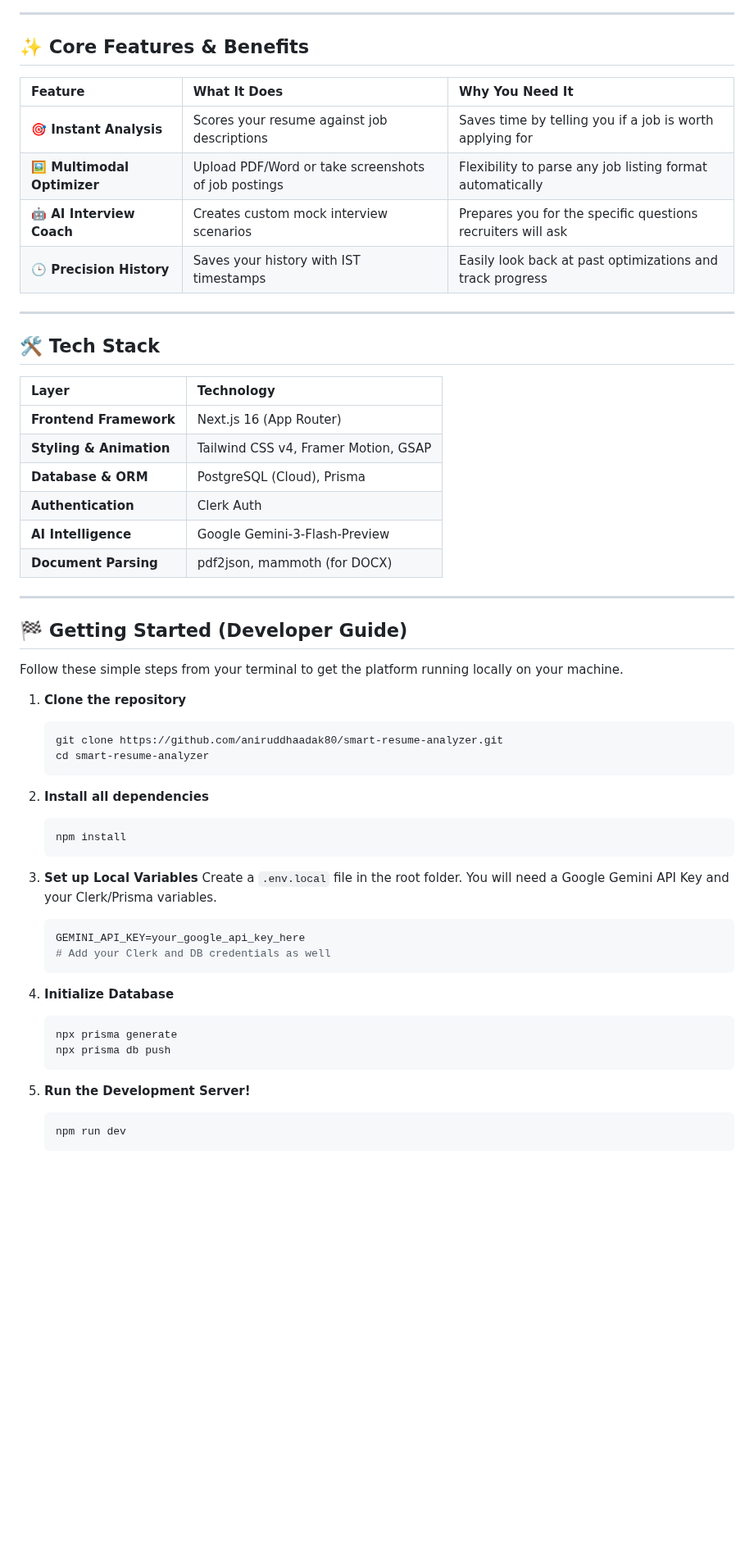
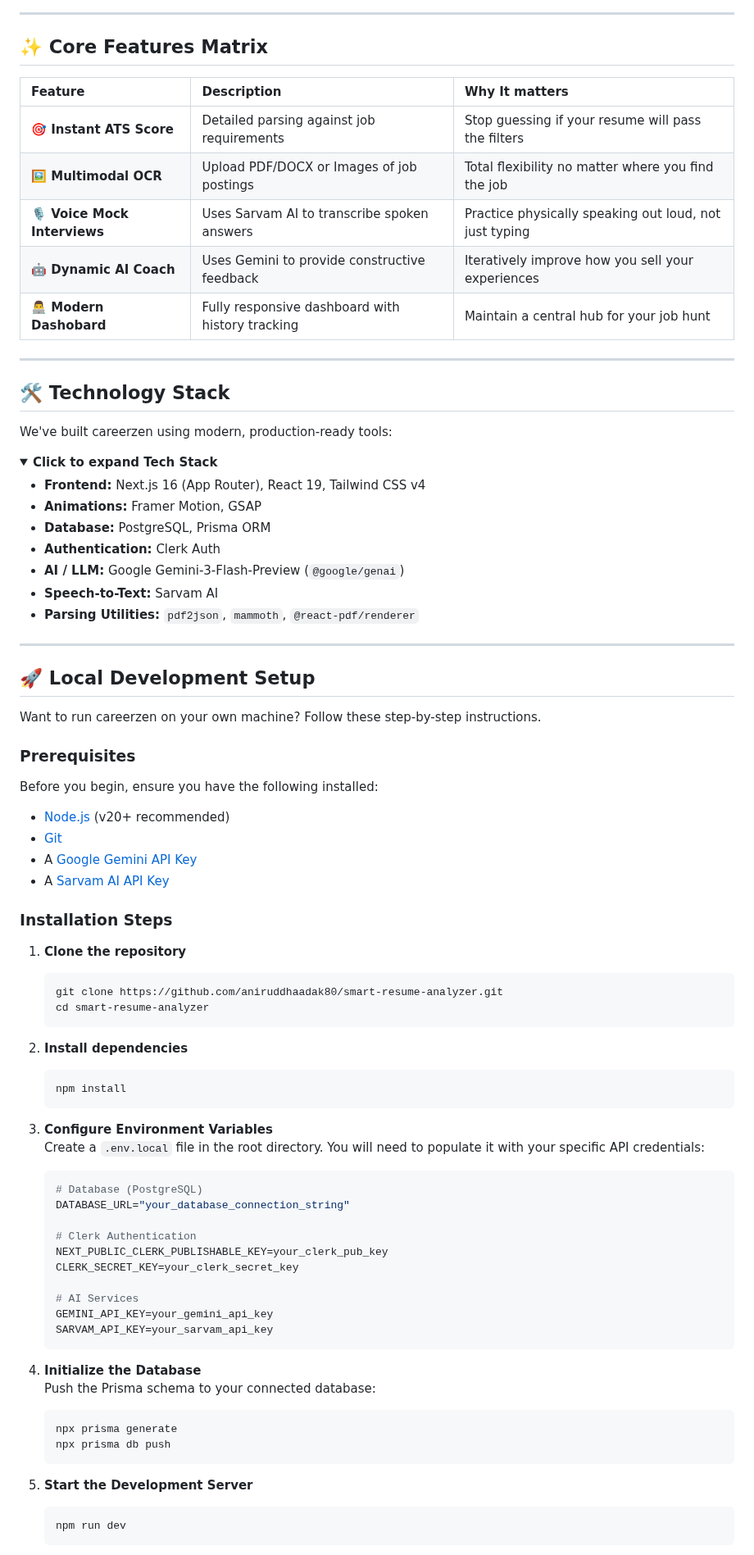
Before and after one commit to aniruddhaadak80/smart-resume-analyzer, a Markdown page: README.md, the part around one of its changes. Shown at 82% size. GitHub-like rendering; folded sections open; blank space fills up the shorter version.

Commit message:
docs: overhaul README with new hero banner, Sarvam STT flowchart, and professional structure

````diff
--- a/README.md
+++ b/README.md
@@ -43,33 +98,48 @@ graph TD;
 
 ---
 
-## ✨ Core Features & Benefits
+## ✨ Core Features Matrix
 
-| Feature | What It Does | Why You Need It |
+| Feature | Description | Why It matters |
 | :--- | :--- | :--- |
-| **🎯 Instant Analysis** | Scores your resume against job descriptions | Saves time by telling you if a job is worth applying for |
-| **🖼️ Multimodal Optimizer** | Upload PDF/Word or take screenshots of job postings | Flexibility to parse any job listing format automatically |
-| **🤖 AI Interview Coach** | Creates custom mock interview scenarios | Prepares you for the specific questions recruiters will ask |
-| **🕒 Precision History** | Saves your history with IST timestamps | Easily look back at past optimizations and track progress |
+| **🎯 Instant ATS Score** | Detailed parsing against job requirements | Stop guessing if your resume will pass the filters |
+| **🖼️ Multimodal OCR** | Upload PDF/DOCX or Images of job postings | Total flexibility no matter where you find the job |
+| **🎙️ Voice Mock Interviews** | Uses Sarvam AI to transcribe spoken answers | Practice physically speaking out loud, not just typing |
+| **🤖 Dynamic AI Coach** | Uses Gemini to provide constructive feedback | Iteratively improve how you sell your experiences |
+| **👨‍💻 Modern Dashobard** | Fully responsive dashboard with history tracking | Maintain a central hub for your job hunt |
 
 ---
 
-## 🛠 Tech Stack
+## 🛠️ Technology Stack
 
-| Layer | Technology |
-| :--- | :--- |
-| **Frontend Framework** | Next.js 16 (App Router) |
-| **Styling & Animation** | Tailwind CSS v4, Framer Motion, GSAP |
-| **Database & ORM** | PostgreSQL (Cloud), Prisma |
-| **Authentication** | Clerk Auth |
-| **AI Intelligence** | Google Gemini-3-Flash-Preview |
-| **Document Parsing** | pdf2json, mammoth (for DOCX) |
+We've built careerzen using modern, production-ready tools:
+
+<details>
+<summary><b>Click to expand Tech Stack</b></summary>
+
+- **Frontend:** Next.js 16 (App Router), React 19, Tailwind CSS v4
+- **Animations:** Framer Motion, GSAP
+- **Database:** PostgreSQL, Prisma ORM
+- **Authentication:** Clerk Auth
+- **AI / LLM:** Google Gemini-3-Flash-Preview (`@google/genai`)
+- **Speech-to-Text:** Sarvam AI
+- **Parsing Utilities:** `pdf2json`, `mammoth`, `@react-pdf/renderer`
+</details>
 
 ---
 
-## 🏁 Getting Started (Developer Guide)
+## 🚀 Local Development Setup
 
-Follow these simple steps from your terminal to get the platform running locally on your machine.
+Want to run careerzen on your own machine? Follow these step-by-step instructions.
+
+### Prerequisites
+Before you begin, ensure you have the following installed:
+- [Node.js](https://nodejs.org/en/) (v20+ recommended)
+- [Git](https://git-scm.com/)
+- A [Google Gemini API Key](https://aistudio.google.com/app/apikey)
+- A [Sarvam AI API Key](https://www.sarvam.ai/)
+
+### Installation Steps
 
 1. **Clone the repository**
    ```bash
@@ -77,25 +147,34 @@ Follow these simple steps from your terminal to get the platform running locally
    cd smart-resume-analyzer
    ```
 
-2. **Install all dependencies**
+2. **Install dependencies**
    ```bash
    npm install
    ```
 
-3. **Set up Local Variables**
-   Create a `.env.local` file in the root folder. You will need a Google Gemini API Key and your Clerk/Prisma variables.
+3. **Configure Environment Variables**
+   Create a `.env.local` file in the root directory. You will need to populate it with your specific API credentials:
    ```env
-   GEMINI_API_KEY=your_google_api_key_here
-   # Add your Clerk and DB credentials as well
+   # Database (PostgreSQL)
+   DATABASE_URL="your_database_connection_string"
+
+   # Clerk Authentication
+   NEXT_PUBLIC_CLERK_PUBLISHABLE_KEY=your_clerk_pub_key
+   CLERK_SECRET_KEY=your_clerk_secret_key
+
+   # AI Services
+   GEMINI_API_KEY=your_gemini_api_key
+   SARVAM_API_KEY=your_sarvam_api_key
    ```
 
-4. **Initialize Database**
+4. **Initialize the Database**
+   Push the Prisma schema to your connected database:
    ```bash
    npx prisma generate
    npx prisma db push
    ```
 
-5. **Run the Development Server!**
+5. **Start the Development Server**
    ```bash
    npm run dev
    ```
````
Also changed, not shown: other parts of README.md (+87 -25 lines), public/assets/hero_banner.png (added).
